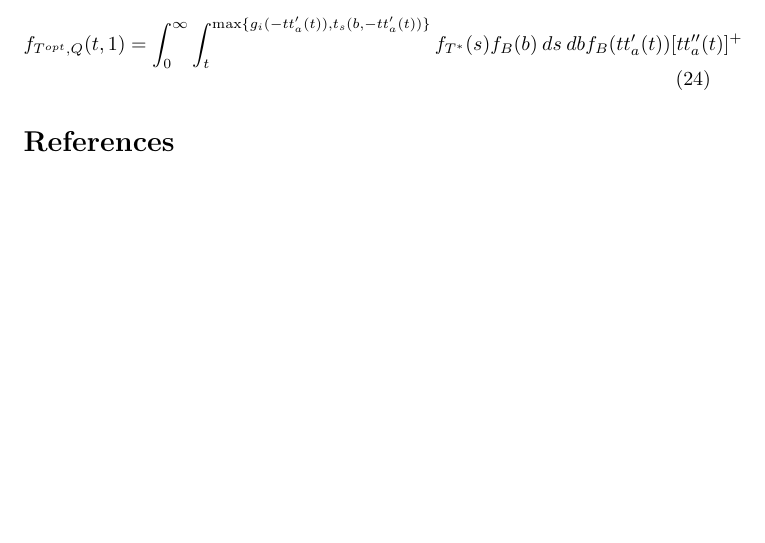
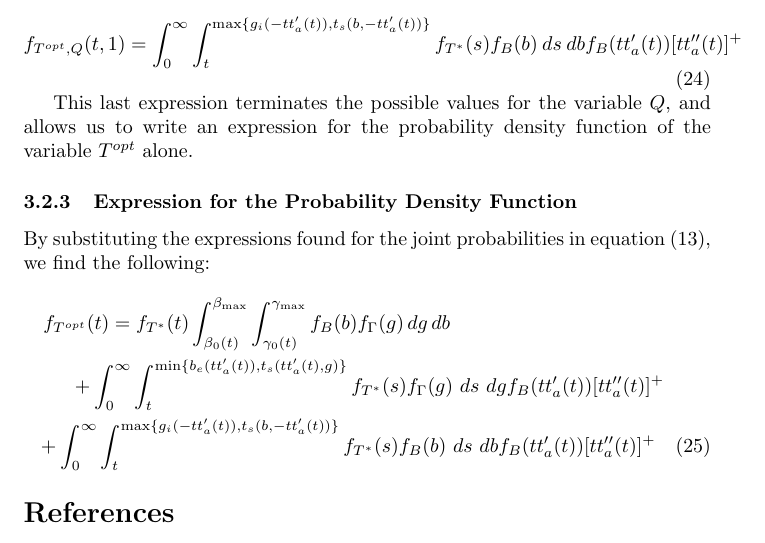
Before and after one commit to Piripuz/inverting-departure-paper, a LaTeX document (main.tex, which reads Sections/Likelihood.tex): part of page 21 of 21 before the commit and part of page 21 of 22 after it, cut so that both start at the same text, the shorter picture padded with empty space. Compiled offline with pdfLaTeX.

Commit message:
Added final expression for pdf

```diff
--- a/Sections/Likelihood.tex
+++ b/Sections/Likelihood.tex
@@ -302,6 +302,19 @@ For the late arrivals, an analogous reasoning finds a similar expression:
   f_{T^{opt}, Q}(t, 1) = \int_0^\infty \int_t^{\max\{g_i(-tt_a'(t)), t_s(b, -tt_a'(t))\}}f_{T^*}(s) f_B(b)\ ds\ db f_B(tt_a'(t)) [tt_a''(t)]^+
 \end{equation}
 
+This last expression terminates the possible values for the variable \(Q\),
+and allows us to write an expression for the probability density function of the variable \(T^{opt}\) alone.
+
+\subsubsection{Expression for the Probability Density Function}
+
+By substituting the expressions found for the joint probabilities in equation~\eqref{eq:pdf-decomposed-q},
+we find the following:
+\begin{multline}
+    f_{T^{opt}}(t) = f_{T^*}(t)\int_{\beta_0(t)}^{\beta_{\text{max}}}\int_{\gamma_0(t)}^{\gamma_{\text{max}}}f_B(b)f_\Gamma(g)\, dg\, db \\
+    + \int_0^\infty \int_t^{\min\{b_e(tt_a'(t)), t_s(tt_a'(t), g)\}}f_{T^*}(s) f_\Gamma(g)\ ds\ dg f_B(tt_a'(t)) [tt_a''(t)]^+ \\
+    + \int_0^\infty \int_t^{\max\{g_i(-tt_a'(t)), t_s(b, -tt_a'(t))\}}f_{T^*}(s) f_B(b)\ ds\ db f_B(tt_a'(t)) [tt_a''(t)]^+
+\end{multline}
+
 %%% Local Variables:
 %%% mode: LaTeX
 %%% TeX-master: "../main"
```
